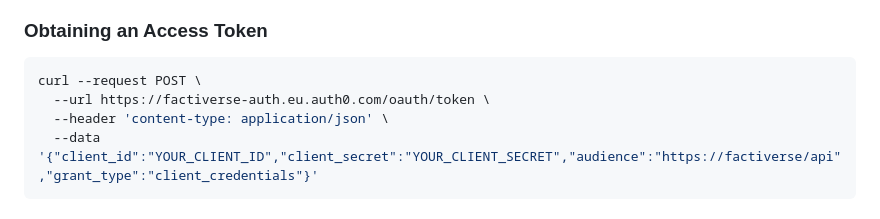
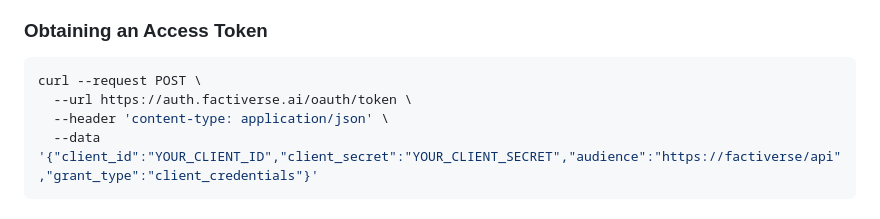
Before and after one commit to factiverse/factiverse_api_examples, a Markdown page: README.md, the part around the change. Rendered like a GitHub page.

````diff
--- a/README.md
+++ b/README.md
@@ -14,7 +14,7 @@ For comprehensive information on the Factiverse API, visit:
 ### Obtaining an Access Token
 ```bash
 curl --request POST \
-  --url https://factiverse-auth.eu.auth0.com/oauth/token \
+  --url https://auth.factiverse.ai/oauth/token \
   --header 'content-type: application/json' \
   --data '{"client_id":"YOUR_CLIENT_ID","client_secret":"YOUR_CLIENT_SECRET","audience":"https://factiverse/api","grant_type":"client_credentials"}'
 ```
````
